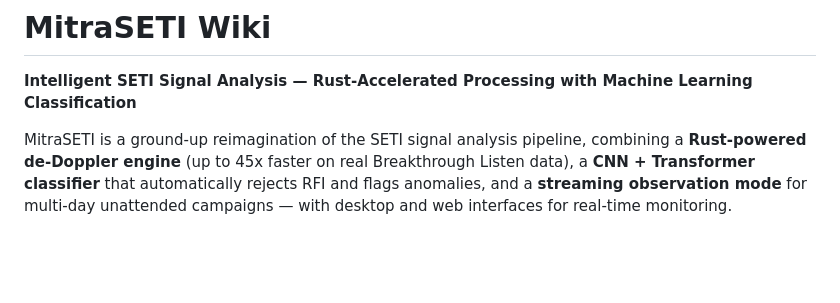
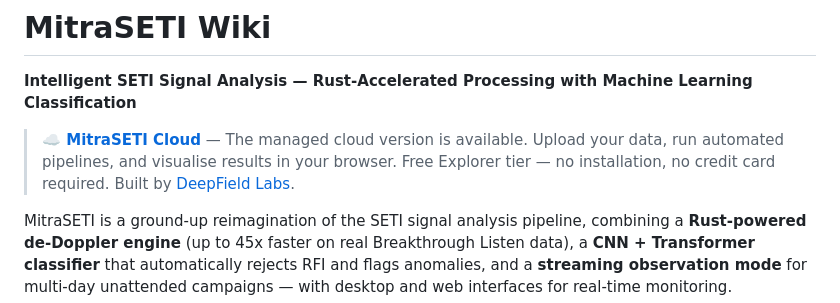
Before and after one commit to deepfieldlabs/MitraSETI, a Markdown page: wiki/Home.md, the part around the change. Drawn GitHub-style; blank space fills up the shorter version.

```diff
--- a/wiki/Home.md
+++ b/wiki/Home.md
@@ -1,6 +1,8 @@
 # MitraSETI Wiki
 
 **Intelligent SETI Signal Analysis — Rust-Accelerated Processing with Machine Learning Classification**
+
+> **☁️ [MitraSETI Cloud](https://mitraseti-dev.deepfieldlabs.dev)** — The managed cloud version is available. Upload your data, run automated pipelines, and visualise results in your browser. Free Explorer tier — no installation, no credit card required. Built by [DeepField Labs](https://deepfieldlabs.dev).
 
 MitraSETI is a ground-up reimagination of the SETI signal analysis pipeline, combining a **Rust-powered de-Doppler engine** (up to 45x faster on real Breakthrough Listen data), a **CNN + Transformer classifier** that automatically rejects RFI and flags anomalies, and a **streaming observation mode** for multi-day unattended campaigns — with desktop and web interfaces for real-time monitoring.
 
```
Also changed, not shown: README.md (+15 -0 lines).
